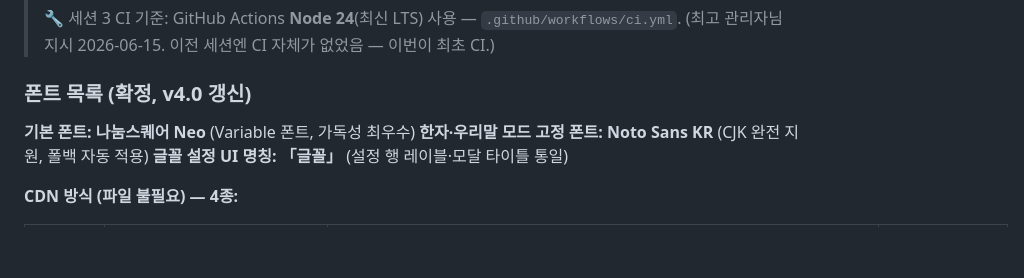
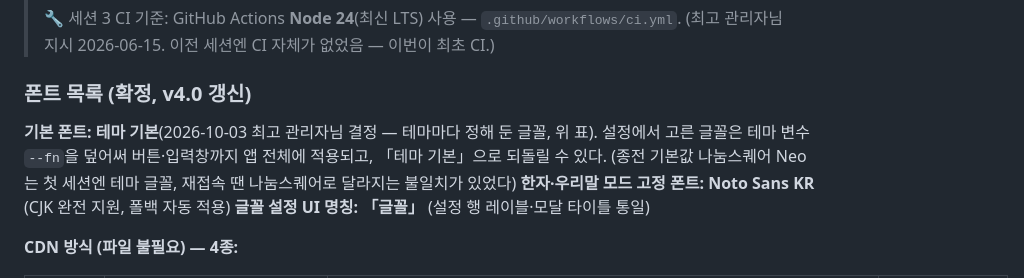
Before and after one commit to yyyyynny/Llove, a Markdown page: 언어_KNOWLEDGE_v5.md, the part around the change. Drawn GitHub-style; blank space fills up the shorter version.

```diff
--- a/언어_KNOWLEDGE_v5.md
+++ b/언어_KNOWLEDGE_v5.md
@@ -1215,7 +1215,9 @@ data/정령왕_통합_v2.json의 오늘의_한문장 배열에서 fetch
 
 ### 폰트 목록 (확정, v4.0 갱신)
 
-**기본 폰트: 나눔스퀘어 Neo** (Variable 폰트, 가독성 최우수)
+**기본 폰트: 테마 기본**(2026-10-03 최고 관리자님 결정 — 테마마다 정해 둔 글꼴, 위 표). 설정에서 고른 글꼴은
+테마 변수 `--fn`을 덮어써 버튼·입력창까지 앱 전체에 적용되고, 「테마 기본」으로 되돌릴 수 있다.
+(종전 기본값 나눔스퀘어 Neo는 첫 세션엔 테마 글꼴, 재접속 땐 나눔스퀘어로 달라지는 불일치가 있었다)
 **한자·우리말 모드 고정 폰트: Noto Sans KR** (CJK 완전 지원, 폴백 자동 적용)
 **글꼴 설정 UI 명칭: 「글꼴」** (설정 행 레이블·모달 타이틀 통일)
 
```
Also changed, not shown: CLAUDE.md (+22 -6 lines), docs/CI_가이드.md (+2 -2 lines).
